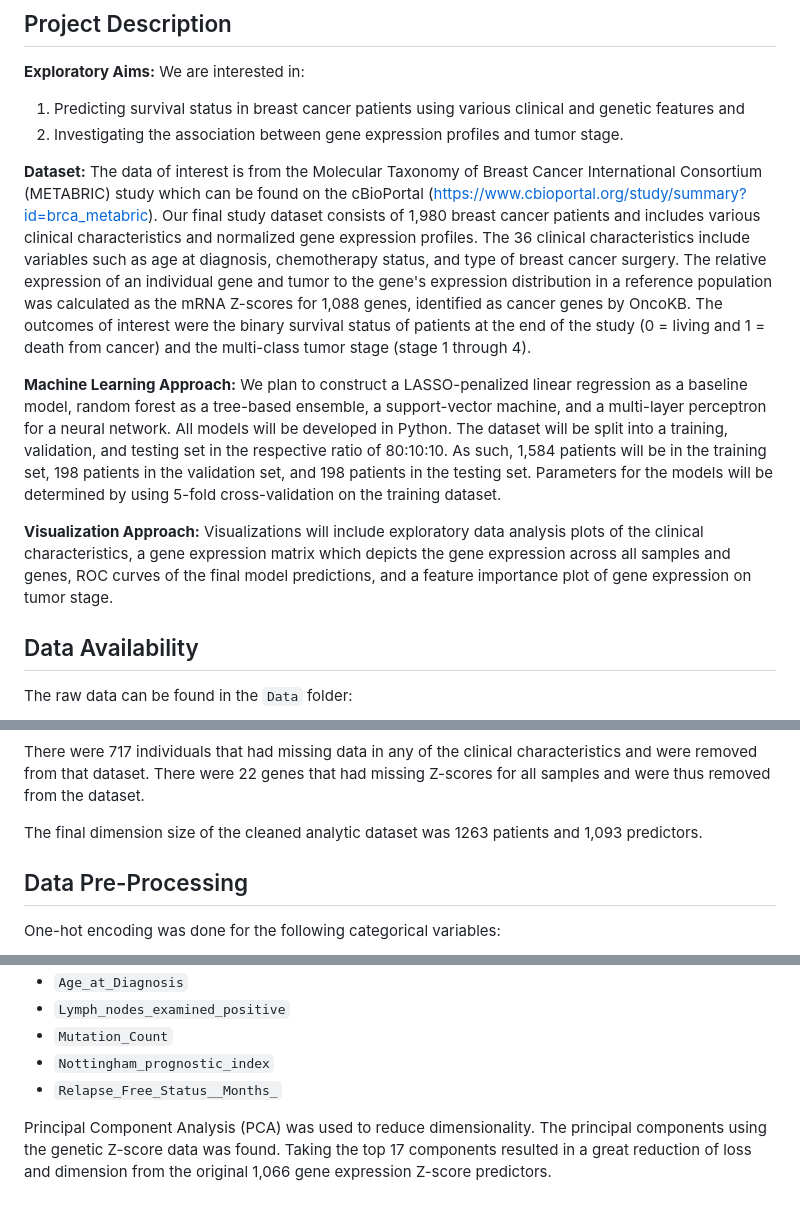
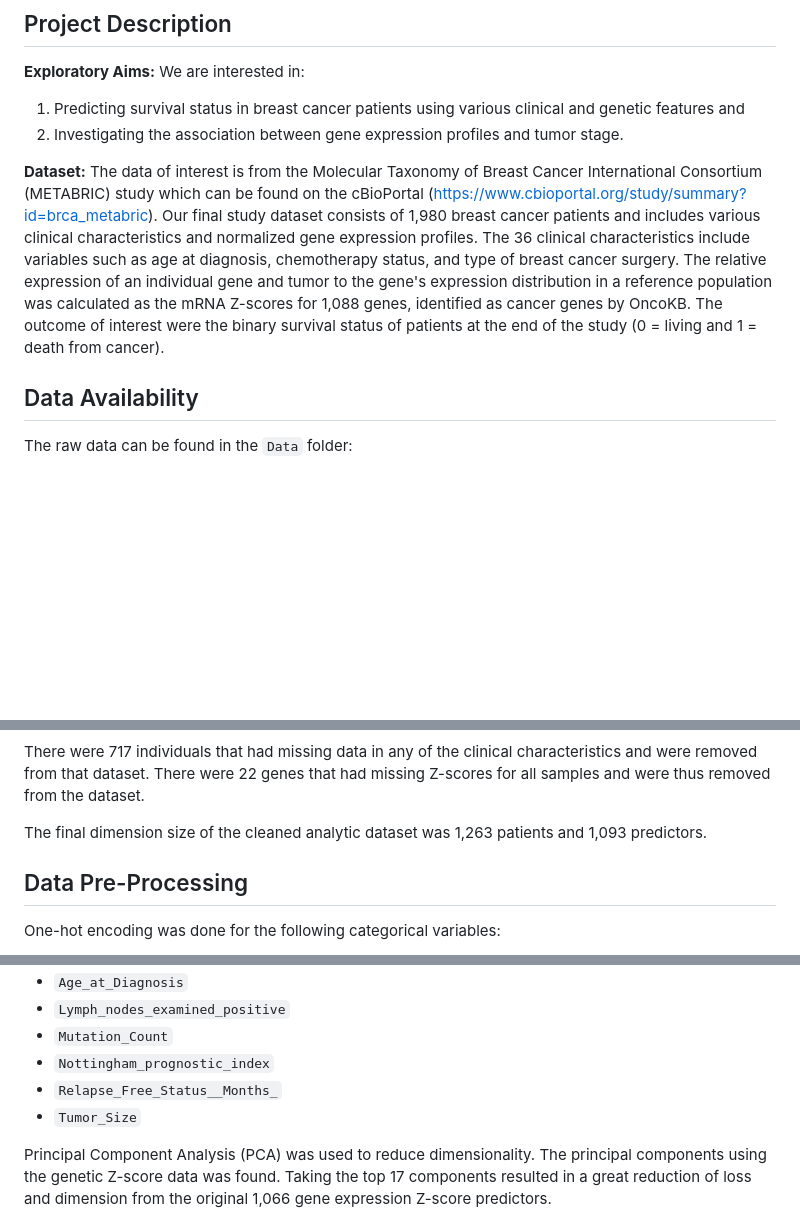
Before and after one commit to caitlynmn/BIOSTAT824_Final_Project, a Markdown page: README.md, 3 parts joined by grey strips. Rendered like a GitHub page; blank space fills up the shorter version.

```diff
--- a/README.md
+++ b/README.md
@@ -10,13 +10,7 @@ We are interested in: </br>
 2) Investigating the association between gene expression profiles and tumor stage.
 
 **Dataset:** </br>
-The data of interest is from the Molecular Taxonomy of Breast Cancer International Consortium (METABRIC) study which can be found on the cBioPortal (https://www.cbioportal.org/study/summary?id=brca_metabric). Our final study dataset consists of 1,980 breast cancer patients and includes various clinical characteristics and normalized gene expression profiles. The 36 clinical characteristics include variables such as age at diagnosis, chemotherapy status, and type of breast cancer surgery. The relative expression of an individual gene and tumor to the gene's expression distribution in a reference population was calculated as the mRNA Z-scores for 1,088 genes, identified as cancer genes by OncoKB. The outcomes of interest were the binary survival status of patients at the end of the study (0 =  living and 1 = death from cancer) and the multi-class tumor stage (stage 1 through 4).
-
-**Machine Learning Approach:** </br>
-We plan to construct a LASSO-penalized linear regression as a baseline model, random forest as a tree-based ensemble, a support-vector machine, and a multi-layer perceptron for a neural network. All models will be developed in Python. The dataset will be split into a training, validation, and testing set in the respective ratio of 80:10:10. As such, 1,584 patients will be in the training set, 198 patients in the validation set, and 198 patients in the testing set. Parameters for the models will be determined by using 5-fold cross-validation on the training dataset.
-
-**Visualization Approach:** </br>
-Visualizations will include exploratory data analysis plots of the clinical characteristics, a gene expression matrix which depicts the gene expression across all samples and genes, ROC curves of the final model predictions, and a feature importance plot of gene expression on tumor stage.
+The data of interest is from the Molecular Taxonomy of Breast Cancer International Consortium (METABRIC) study which can be found on the cBioPortal (https://www.cbioportal.org/study/summary?id=brca_metabric). Our final study dataset consists of 1,980 breast cancer patients and includes various clinical characteristics and normalized gene expression profiles. The 36 clinical characteristics include variables such as age at diagnosis, chemotherapy status, and type of breast cancer surgery. The relative expression of an individual gene and tumor to the gene's expression distribution in a reference population was calculated as the mRNA Z-scores for 1,088 genes, identified as cancer genes by OncoKB. The outcome of interest were the binary survival status of patients at the end of the study (0 =  living and 1 = death from cancer).
 
 ## Data Availability
 The raw data can be found in the `Data` folder:
@@ -45,7 +39,7 @@ The following binary variables were recoded to be 0 or 1:
 There were 717 individuals that had missing data in any of the clinical characteristics and were removed from that dataset.
 There were 22 genes that had missing Z-scores for all samples and were thus removed from the dataset.
 
-The final dimension size of the cleaned analytic dataset was 1263 patients and 1,093 predictors.
+The final dimension size of the cleaned analytic dataset was 1,263 patients and 1,093 predictors.
 
 ## Data Pre-Processing
 
@@ -67,6 +61,7 @@ The following continuous clinical variables were standardized:
 - `Mutation_Count`
 - `Nottingham_prognostic_index`
 - `Relapse_Free_Status__Months_`
+- `Tumor_Size`
 
 Principal Component Analysis (PCA) was used to reduce dimensionality. The principal components using the genetic Z-score data was found. Taking the top 17 components resulted in a great reduction of loss and dimension from the original 1,066 gene expression Z-score predictors.
 
```
